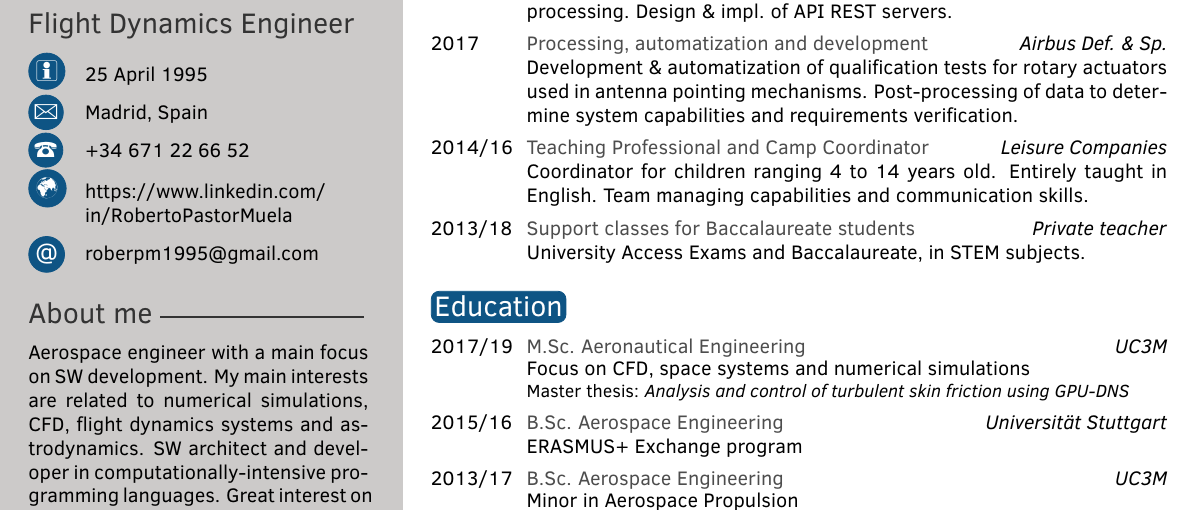
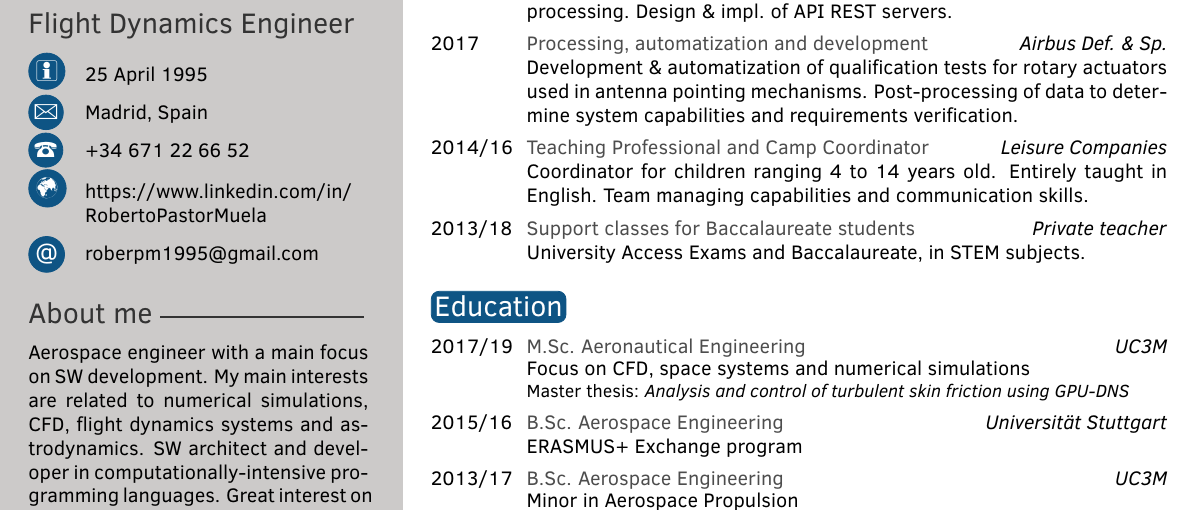
Before and after one commit to RobPasMue/short-cv, a LaTeX CV (src/cv/ROBERTO-PASTOR.tex): part of the page, cut so that both start at the same text. Compiled offline with pdfLaTeX.

Commit message:
Break URLs if too long (#6)
* Use hyperref package + change to URL

* Only run the Makefile stage if not on main

* Configure font style for URLs to be the same

* Update README

* Remove leading spaces in lines of code

* Update Makefile to work properly when cleaning

```diff
--- a/src/cv/ROBERTO-PASTOR.tex
+++ b/src/cv/ROBERTO-PASTOR.tex
@@ -21,6 +21,10 @@
 
 \documentclass[hidelinks,letterpaper]{twentysecondcv} % a4paper for A4
 
+\usepackage{hyperref}
+
+\urlstyle{same} % Force URLs to have the same font style as the rest of the document
+
 %----------------------------------------------------------------------------------------
 %	 PERSONAL INFORMATION
 %----------------------------------------------------------------------------------------
@@ -35,7 +39,7 @@
 \cvdate{25 April 1995} % Date of birth
 \cvaddress{Madrid, Spain} % Short address/location, use \newline if more than 1 line is required
 \cvnumberphone{+34 671 22 66 52} % Phone number
-\cvsite{https://www.linkedin.com/ in/RobertoPastorMuela} % Personal website
+\cvsite{\url{https://www.linkedin.com/in/RobertoPastorMuela}} % Personal website
 \cvmail{roberpm1995@gmail.com} % Email address
 
 %----------------------------------------------------------------------------------------
```
Also changed, not shown: .github/workflows/build-cv.yml (+1 -0 lines), Makefile, README.md, 1 other file.
